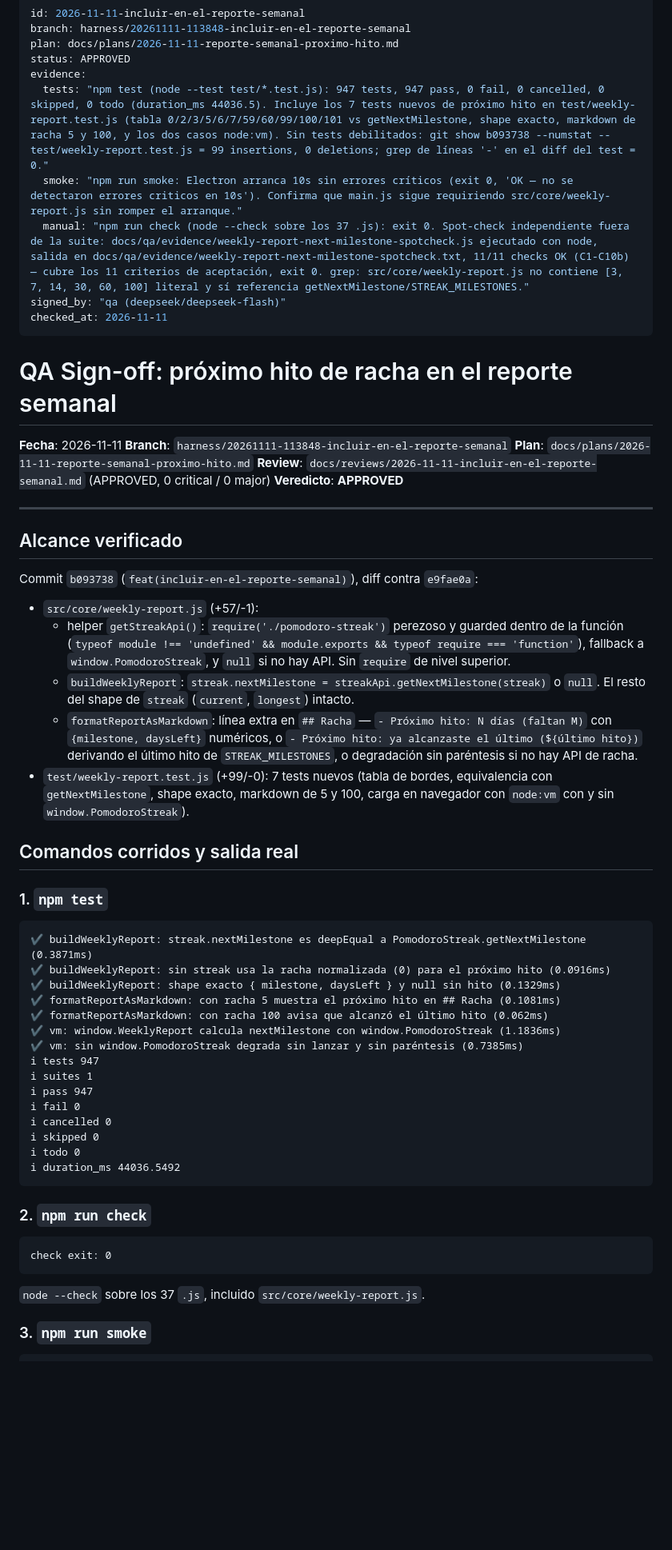
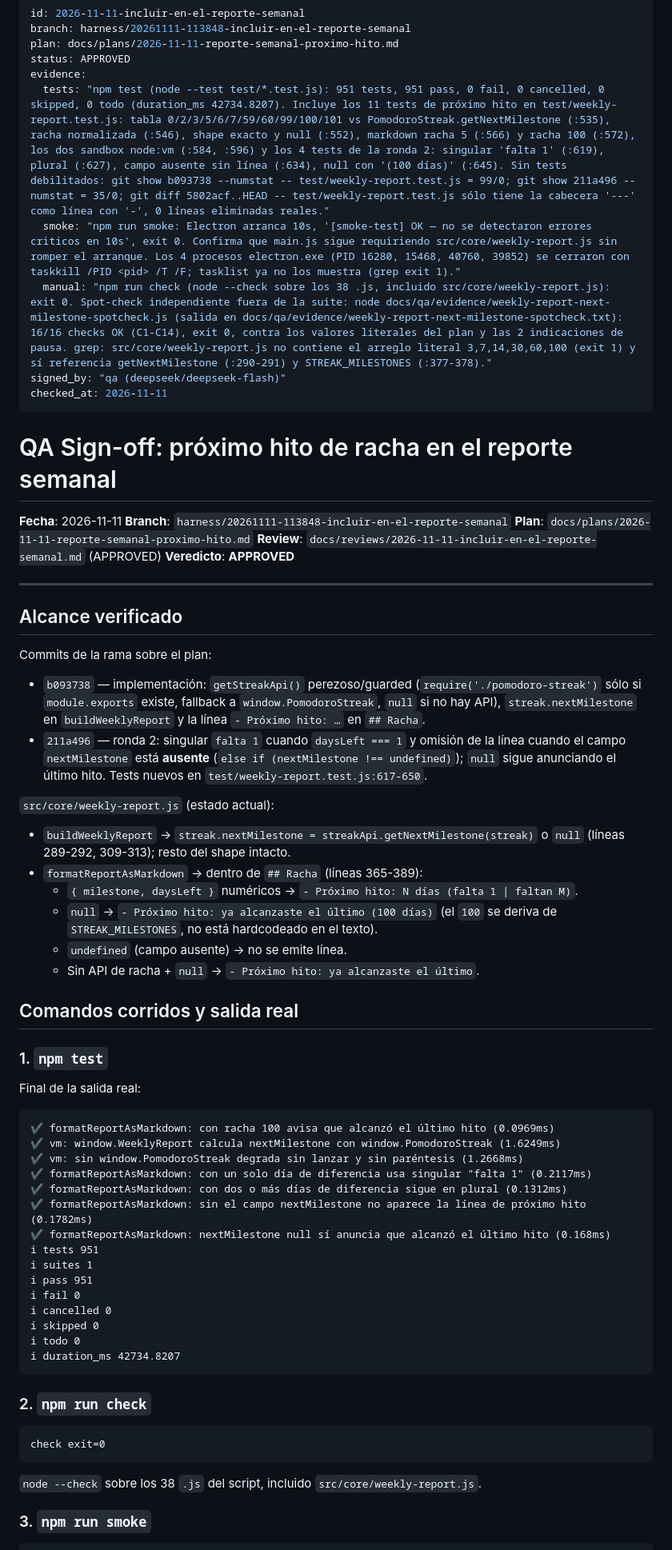
Before and after one commit to HosneydertMesa/mascota-virtual, a Markdown page: docs/qa/2026-11-11-incluir-en-el-reporte-semanal.md, the part around one of its changes. Shown at 80% size. GitHub-like rendering; blank space fills up the shorter version.

Commit message:
docs: qa incluir-en-el-reporte-semanal

````diff
--- a/docs/qa/2026-11-11-incluir-en-el-reporte-semanal.md
+++ b/docs/qa/2026-11-11-incluir-en-el-reporte-semanal.md
@@ -4,9 +4,9 @@ branch: harness/20261111-113848-incluir-en-el-reporte-semanal
 plan: docs/plans/2026-11-11-reporte-semanal-proximo-hito.md
 status: APPROVED
 evidence:
-  tests: "npm test (node --test test/*.test.js): 947 tests, 947 pass, 0 fail, 0 cancelled, 0 skipped, 0 todo (duration_ms 44036.5). Incluye los 7 tests nuevos de próximo hito en test/weekly-report.test.js (tabla 0/2/3/5/6/7/59/60/99/100/101 vs getNextMilestone, shape exacto, markdown de racha 5 y 100, y los dos casos node:vm). Sin tests debilitados: git show b093738 --numstat -- test/weekly-report.test.js = 99 insertions, 0 deletions; grep de líneas '-' en el diff del test = 0."
-  smoke: "npm run smoke: Electron arranca 10s sin errores críticos (exit 0, 'OK — no se detectaron errores criticos en 10s'). Confirma que main.js sigue requiriendo src/core/weekly-report.js sin romper el arranque."
-  manual: "npm run check (node --check sobre los 37 .js): exit 0. Spot-check independiente fuera de la suite: docs/qa/evidence/weekly-report-next-milestone-spotcheck.js ejecutado con node, salida en docs/qa/evidence/weekly-report-next-milestone-spotcheck.txt, 11/11 checks OK (C1-C10b) — cubre los 11 criterios de aceptación, exit 0. grep: src/core/weekly-report.js no contiene [3, 7, 14, 30, 60, 100] literal y sí referencia getNextMilestone/STREAK_MILESTONES."
+  tests: "npm test (node --test test/*.test.js): 951 tests, 951 pass, 0 fail, 0 cancelled, 0 skipped, 0 todo (duration_ms 42734.8207). Incluye los 11 tests de próximo hito en test/weekly-report.test.js: tabla 0/2/3/5/6/7/59/60/99/100/101 vs PomodoroStreak.getNextMilestone (:535), racha normalizada (:546), shape exacto y null (:552), markdown racha 5 (:566) y racha 100 (:572), los dos sandbox node:vm (:584, :596) y los 4 tests de la ronda 2: singular 'falta 1' (:619), plural (:627), campo ausente sin línea (:634), null con '(100 días)' (:645). Sin tests debilitados: git show b093738 --numstat -- test/weekly-report.test.js = 99/0; git show 211a496 --numstat = 35/0; git diff 5802acf..HEAD -- test/weekly-report.test.js sólo tiene la cabecera '---' como línea con '-', 0 líneas eliminadas reales."
+  smoke: "npm run smoke: Electron arranca 10s, '[smoke-test] OK — no se detectaron errores criticos en 10s', exit 0. Confirma que main.js sigue requiriendo src/core/weekly-report.js sin romper el arranque. Los 4 procesos electron.exe (PID 16280, 15468, 40760, 39852) se cerraron con taskkill /PID <pid> /T /F; tasklist ya no los muestra (grep exit 1)."
+  manual: "npm run check (node --check sobre los 38 .js, incluido src/core/weekly-report.js): exit 0. Spot-check independiente fuera de la suite: node docs/qa/evidence/weekly-report-next-milestone-spotcheck.js (salida en docs/qa/evidence/weekly-report-next-milestone-spotcheck.txt): 16/16 checks OK (C1-C14), exit 0, contra los valores literales del plan y las 2 indicaciones de pausa. grep: src/core/weekly-report.js no contiene el arreglo literal 3,7,14,30,60,100 (exit 1) y sí referencia getNextMilestone (:290-291) y STREAK_MILESTONES (:377-378)."
 signed_by: "qa (deepseek/deepseek-flash)"
 checked_at: 2026-11-11
 ---
@@ -16,60 +16,66 @@ checked_at: 2026-11-11
 **Fecha**: 2026-11-11
 **Branch**: `harness/20261111-113848-incluir-en-el-reporte-semanal`
 **Plan**: `docs/plans/2026-11-11-reporte-semanal-proximo-hito.md`
-**Review**: `docs/reviews/2026-11-11-incluir-en-el-reporte-semanal.md` (APPROVED, 0 critical / 0 major)
+**Review**: `docs/reviews/2026-11-11-incluir-en-el-reporte-semanal.md` (APPROVED)
 **Veredicto**: **APPROVED**
 
 ---
 
 ## Alcance verificado
 
-Commit `b093738` (`feat(incluir-en-el-reporte-semanal)`), diff contra `e9fae0a`:
+Commits de la rama sobre el plan:
 
-- `src/core/weekly-report.js` (+57/-1):
-  - helper `getStreakApi()`: `require('./pomodoro-streak')` perezoso y guarded
-    dentro de la función (`typeof module !== 'undefined' && module.exports &&
-    typeof require === 'function'`), fallback a `window.PomodoroStreak`, y
-    `null` si no hay API. Sin `require` de nivel superior.
-  - `buildWeeklyReport`: `streak.nextMilestone = streakApi.getNextMilestone(streak)`
-    o `null`. El resto del shape de `streak` (`current`, `longest`) intacto.
-  - `formatReportAsMarkdown`: línea extra en `## Racha` —
-    `- Próximo hito: N días (faltan M)` con `{milestone, daysLeft}` numéricos, o
-    `- Próximo hito: ya alcanzaste el último (${último hito})` derivando el
-    último hito de `STREAK_MILESTONES`, o degradación sin paréntesis si no hay
-    API de racha.
-- `test/weekly-report.test.js` (+99/-0): 7 tests nuevos (tabla de bordes,
-  equivalencia con `getNextMilestone`, shape exacto, markdown de 5 y 100,
-  carga en navegador con `node:vm` con y sin `window.PomodoroStreak`).
+- `b093738` — implementación: `getStreakApi()` perezoso/guarded
+  (`require('./pomodoro-streak')` sólo si `module.exports` existe, fallback a
+  `window.PomodoroStreak`, `null` si no hay API), `streak.nextMilestone` en
+  `buildWeeklyReport` y la línea `- Próximo hito: …` en `## Racha`.
+- `211a496` — ronda 2: singular `falta 1` cuando `daysLeft === 1` y omisión de
+  la línea cuando el campo `nextMilestone` está **ausente**
+  (`else if (nextMilestone !== undefined)`); `null` sigue anunciando el último
+  hito. Tests nuevos en `test/weekly-report.test.js:617-650`.
+
+`src/core/weekly-report.js` (estado actual):
+
+- `buildWeeklyReport` → `streak.nextMilestone = streakApi.getNextMilestone(streak)`
+  o `null` (líneas 289-292, 309-313); resto del shape intacto.
+- `formatReportAsMarkdown` → dentro de `## Racha` (líneas 365-389):
+  - `{ milestone, daysLeft }` numéricos → `- Próximo hito: N días (falta 1 | faltan M)`.
+  - `null` → `- Próximo hito: ya alcanzaste el último (100 días)` (el `100` se
+    deriva de `STREAK_MILESTONES`, no está hardcodeado en el texto).
+  - `undefined` (campo ausente) → no se emite línea.
+  - Sin API de racha + `null` → `- Próximo hito: ya alcanzaste el último`.
 
 ## Comandos corridos y salida real
 
 ### 1. `npm test`
 
+Final de la salida real:
+
 ```
-✔ buildWeeklyReport: streak.nextMilestone es deepEqual a PomodoroStreak.getNextMilestone (0.3871ms)
-✔ buildWeeklyReport: sin streak usa la racha normalizada (0) para el próximo hito (0.0916ms)
-✔ buildWeeklyReport: shape exacto { milestone, daysLeft } y null sin hito (0.1329ms)
-✔ formatReportAsMarkdown: con racha 5 muestra el próximo hito en ## Racha (0.1081ms)
-✔ formatReportAsMarkdown: con racha 100 avisa que alcanzó el último hito (0.062ms)
-✔ vm: window.WeeklyReport calcula nextMilestone con window.PomodoroStreak (1.1836ms)
-✔ vm: sin window.PomodoroStreak degrada sin lanzar y sin paréntesis (0.7385ms)
-ℹ tests 947
+✔ formatReportAsMarkdown: con racha 100 avisa que alcanzó el último hito (0.0969ms)
+✔ vm: window.WeeklyReport calcula nextMilestone con window.PomodoroStreak (1.6249ms)
+✔ vm: sin window.PomodoroStreak degrada sin lanzar y sin paréntesis (1.2668ms)
+✔ formatReportAsMarkdown: con un solo día de diferencia usa singular "falta 1" (0.2117ms)
+✔ formatReportAsMarkdown: con dos o más días de diferencia sigue en plural (0.1312ms)
+✔ formatReportAsMarkdown: sin el campo nextMilestone no aparece la línea de próximo hito (0.1782ms)
+✔ formatReportAsMarkdown: nextMilestone null sí anuncia que alcanzó el último hito (0.168ms)
+ℹ tests 951
 ℹ suites 1
-ℹ pass 947
+ℹ pass 951
 ℹ fail 0
 ℹ cancelled 0
 ℹ skipped 0
 ℹ todo 0
-ℹ duration_ms 44036.5492
+ℹ duration_ms 42734.8207
 ```
 
 ### 2. `npm run check`
 
 ```
-check exit: 0
+check exit=0
 ```
 
-`node --check` sobre los 37 `.js`, incluido `src/core/weekly-report.js`.
+`node --check` sobre los 38 `.js` del script, incluido `src/core/weekly-report.js`.
 
 ### 3. `npm run smoke`
 
````
Also changed, not shown: other parts of docs/qa/2026-11-11-incluir-en-el-reporte-semanal.md (+40 -26 lines).
